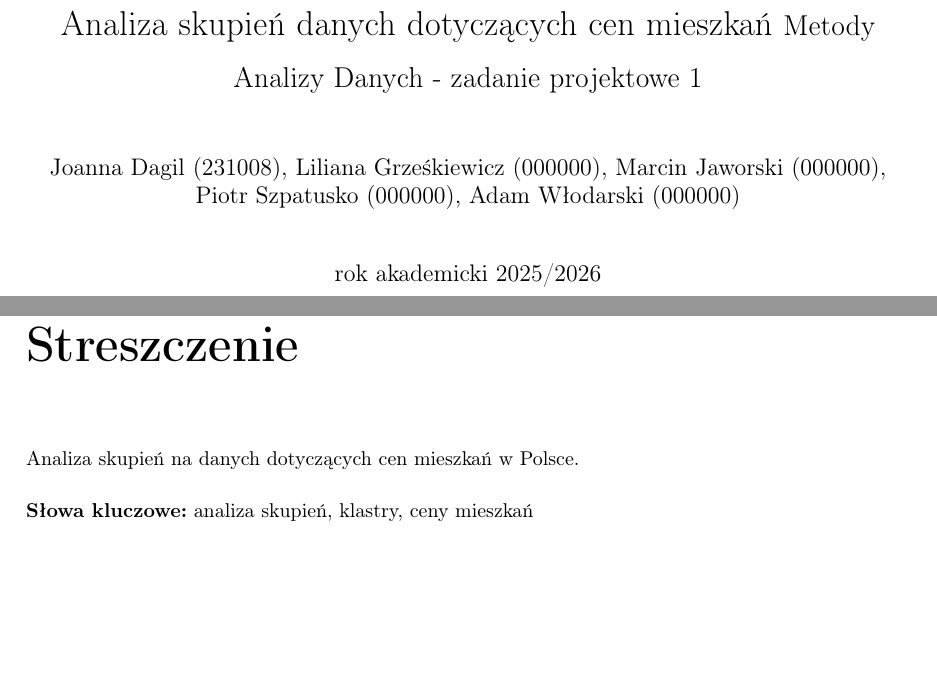
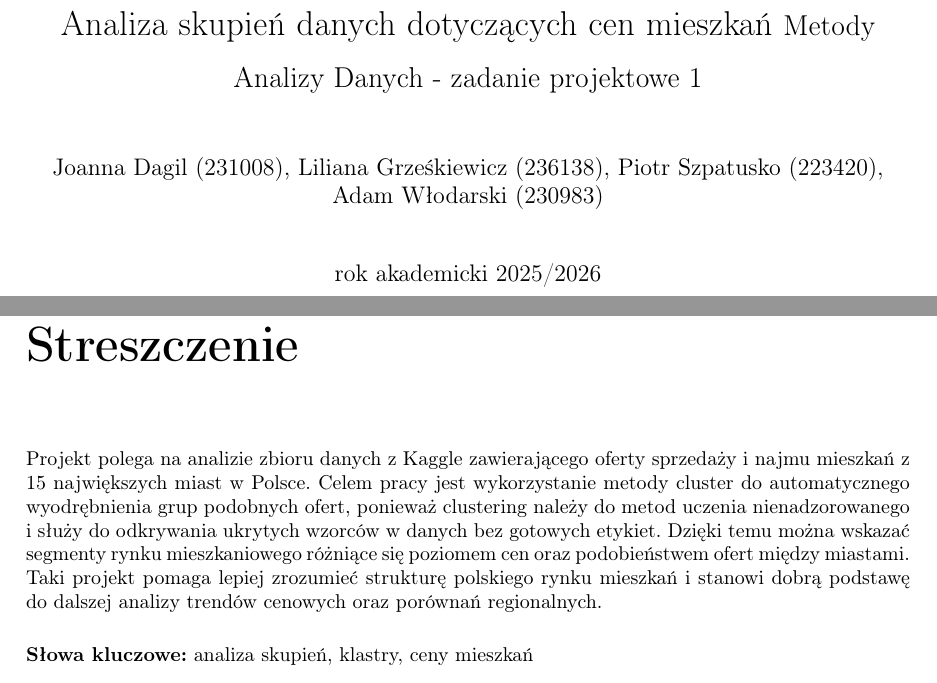
Before and after one commit to joannadagil/DataAnalysisMethods, a LaTeX thesis (report/main.tex): two parts of pages 1 and 3 of 10, joined at a grey line, cut so that both start at the same text. Compiled offline with pdfLaTeX.

Commit message:
quick_changes
Dodałem krótkie streszczenie oraz jakiś przykładowy wykres rozkładu cen mieszkań

```diff
--- a/report/main.tex
+++ b/report/main.tex
@@ -88,10 +88,9 @@
 
 \author{
 Joanna Dagil (231008),
-Liliana Grześkiewicz (000000),
-Marcin Jaworski (000000),
-Piotr Szpatusko (000000),
-Adam Włodarski (000000)
+Liliana Grześkiewicz (236138),
+Piotr Szpatusko (223420),
+Adam Włodarski (230983)
 }
 
 \date{rok akademicki 2025/2026}
@@ -105,7 +104,10 @@ Adam Włodarski (000000)
 \chapter*{Streszczenie}
 \addcontentsline{toc}{chapter}{Streszczenie}
 
-Analiza skupień na danych dotyczących cen mieszkań w Polsce.
+Projekt polega na analizie zbioru danych z Kaggle zawierającego oferty sprzedaży i najmu mieszkań z 15 największych miast w Polsce.
+Celem pracy jest wykorzystanie metody cluster do automatycznego wyodrębnienia grup podobnych ofert, ponieważ clustering należy do metod uczenia nienadzorowanego i służy do odkrywania ukrytych wzorców w danych bez gotowych etykiet.
+Dzięki temu można wskazać segmenty rynku mieszkaniowego różniące się poziomem cen oraz podobieństwem ofert między miastami.
+Taki projekt pomaga lepiej zrozumieć strukturę polskiego rynku mieszkań i stanowi dobrą podstawę do dalszej analizy trendów cenowych oraz porównań regionalnych.
 
 \vspace{0.5cm}
 \noindent\textbf{Słowa kluczowe:} analiza skupień, klastry, ceny mieszkań
```
Also changed, not shown: Rozkład_cen_mieszkań.png (added), report/main.pdf, 1 other file.
